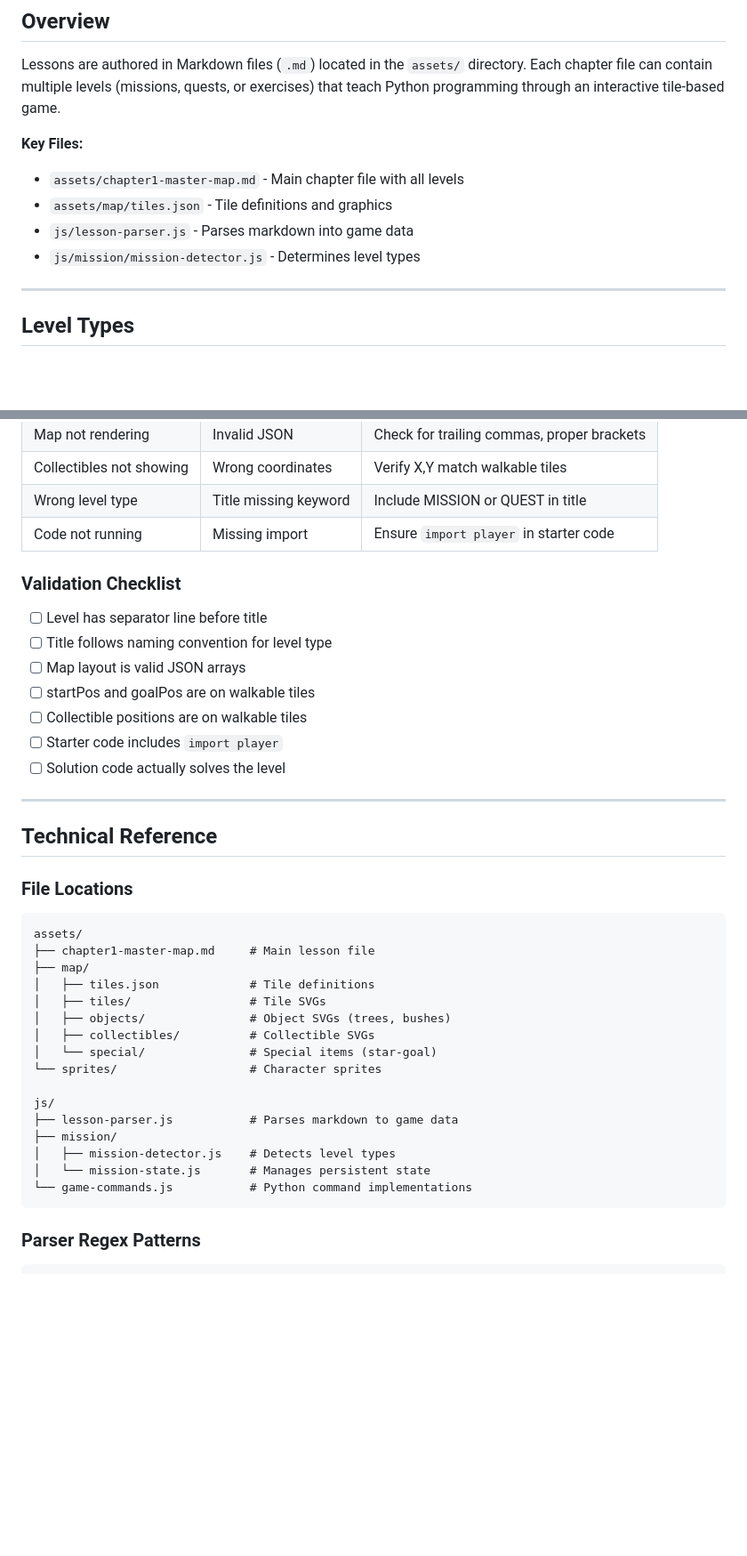
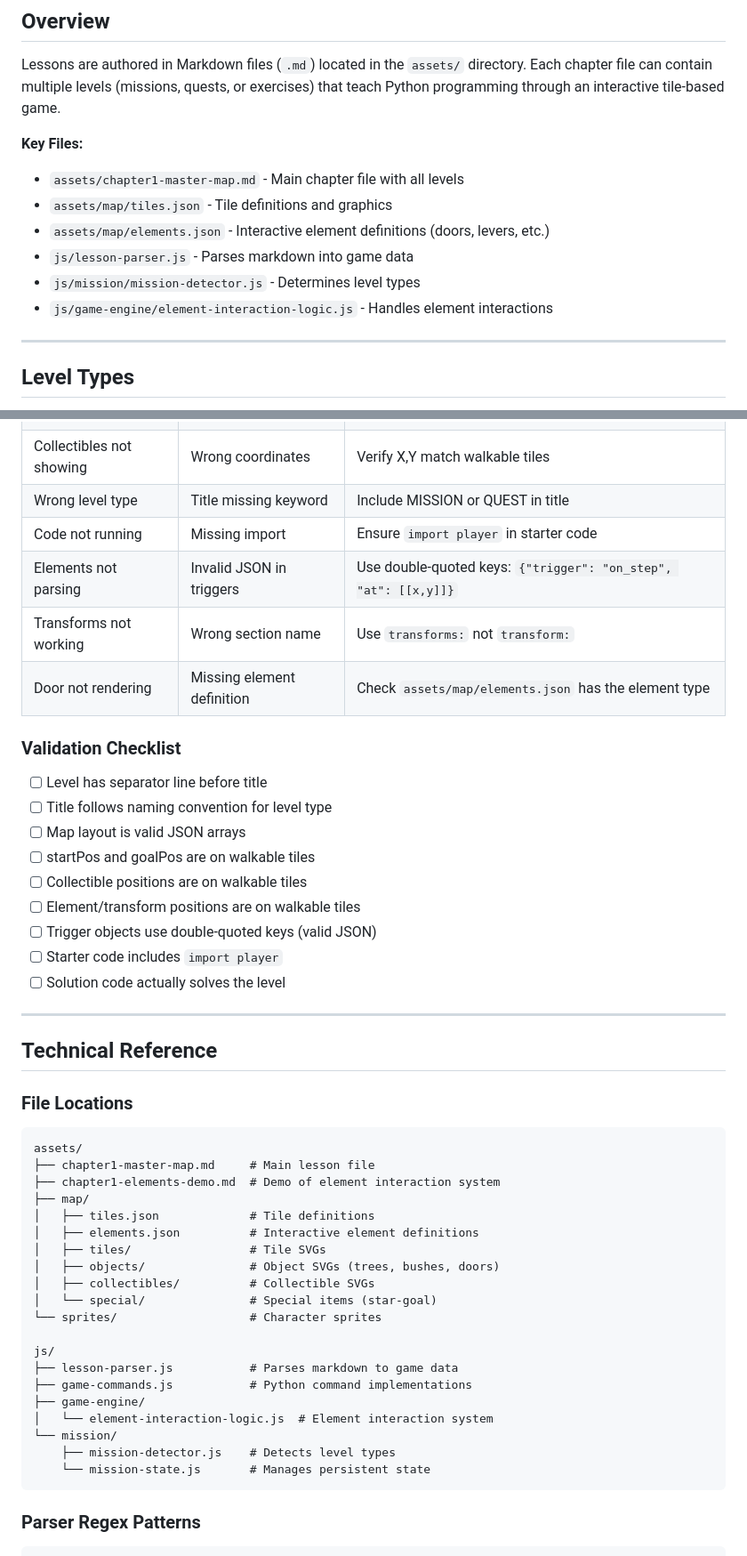
Before and after one commit to jononovo/pyKids2510, a Markdown page: docs/LESSON_AUTHORING_GUIDE.md, 2 parts joined by grey strips. Shown at 89% size. Rendered like a GitHub page; blank space fills up the shorter version.

````diff
--- a/docs/LESSON_AUTHORING_GUIDE.md
+++ b/docs/LESSON_AUTHORING_GUIDE.md
@@ -27,8 +27,10 @@ Lessons are authored in Markdown files (`.md`) located in the `assets/` director
 **Key Files:**
 - `assets/chapter1-master-map.md` - Main chapter file with all levels
 - `assets/map/tiles.json` - Tile definitions and graphics
+- `assets/map/elements.json` - Interactive element definitions (doors, levers, etc.)
 - `js/lesson-parser.js` - Parses markdown into game data
 - `js/mission/mission-detector.js` - Determines level types
+- `js/game-engine/element-interaction-logic.js` - Handles element interactions
 
 ---
 
@@ -692,6 +823,9 @@ collectibles: [[3,1,"apple"],[8,1,"apple"],[1,3,"apple"],[9,3,"apple"],[2,6,"app
 | Collectibles not showing | Wrong coordinates | Verify X,Y match walkable tiles |
 | Wrong level type | Title missing keyword | Include MISSION or QUEST in title |
 | Code not running | Missing import | Ensure `import player` in starter code |
+| Elements not parsing | Invalid JSON in triggers | Use double-quoted keys: `{"trigger": "on_step", "at": [[x,y]]}` |
+| Transforms not working | Wrong section name | Use `transforms:` not `transform:` |
+| Door not rendering | Missing element definition | Check `assets/map/elements.json` has the element type |
 
 ### Validation Checklist
 
@@ -700,6 +834,8 @@ collectibles: [[3,1,"apple"],[8,1,"apple"],[1,3,"apple"],[9,3,"apple"],[2,6,"app
 - [ ] Map layout is valid JSON arrays
 - [ ] startPos and goalPos are on walkable tiles
 - [ ] Collectible positions are on walkable tiles
+- [ ] Element/transform positions are on walkable tiles
+- [ ] Trigger objects use double-quoted keys (valid JSON)
 - [ ] Starter code includes `import player`
 - [ ] Solution code actually solves the level
 
@@ -712,20 +848,24 @@ collectibles: [[3,1,"apple"],[8,1,"apple"],[1,3,"apple"],[9,3,"apple"],[2,6,"app
 ```
 assets/
 ├── chapter1-master-map.md     # Main lesson file
+├── chapter1-elements-demo.md  # Demo of element interaction system
 ├── map/
 │   ├── tiles.json             # Tile definitions
+│   ├── elements.json          # Interactive element definitions
 │   ├── tiles/                 # Tile SVGs
-│   ├── objects/               # Object SVGs (trees, bushes)
+│   ├── objects/               # Object SVGs (trees, bushes, doors)
 │   ├── collectibles/          # Collectible SVGs
 │   └── special/               # Special items (star-goal)
 └── sprites/                   # Character sprites
 
 js/
 ├── lesson-parser.js           # Parses markdown to game data
-├── mission/
-│   ├── mission-detector.js    # Detects level types
-│   └── mission-state.js       # Manages persistent state
-└── game-commands.js           # Python command implementations
+├── game-commands.js           # Python command implementations
+├── game-engine/
+│   └── element-interaction-logic.js  # Element interaction system
+└── mission/
+    ├── mission-detector.js    # Detects level types
+    └── mission-state.js       # Manages persistent state
 ```
 
 ### Parser Regex Patterns
````
Also changed, not shown: other parts of docs/LESSON_AUTHORING_GUIDE.md (+132 -3 lines).
